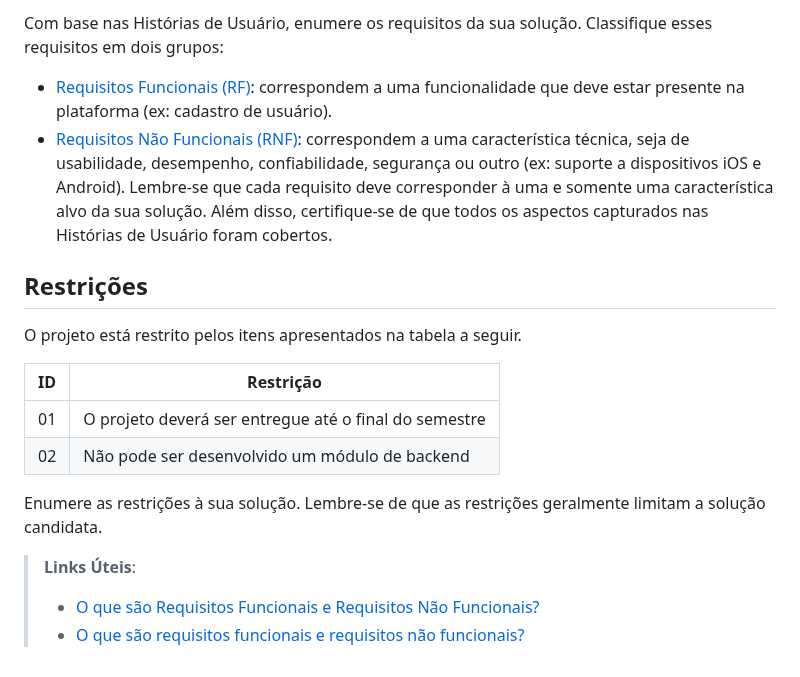
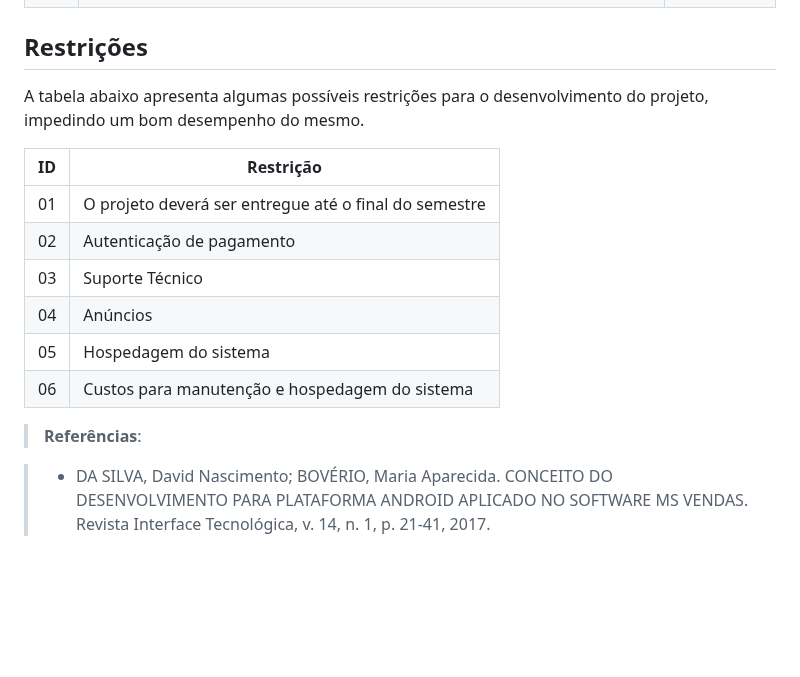
Before and after one commit to ICEI-PUC-Minas-PBR-SI/pbr-si-2023-1-p1-proj-web-g7-grupo-7, a Markdown page: docs/especification.md, the part around one of its changes. GitHub-like rendering; blank space fills up the shorter version.

```diff
--- a/docs/especification.md
+++ b/docs/especification.md
@@ -59,31 +51,21 @@ As tabelas que se seguem apresentam os requisitos funcionais e não funcionais q
 
-Com base nas Histórias de Usuário, enumere os requisitos da sua solução. Classifique esses requisitos em dois grupos:
-
-- [Requisitos Funcionais
- (RF)](https://pt.wikipedia.org/wiki/Requisito_funcional):
- correspondem a uma funcionalidade que deve estar presente na
-  plataforma (ex: cadastro de usuário).
-- [Requisitos Não Funcionais
-  (RNF)](https://pt.wikipedia.org/wiki/Requisito_n%C3%A3o_funcional):
-  correspondem a uma característica técnica, seja de usabilidade,
-  desempenho, confiabilidade, segurança ou outro (ex: suporte a
-  dispositivos iOS e Android).
-Lembre-se que cada requisito deve corresponder à uma e somente uma
-característica alvo da sua solução. Além disso, certifique-se de que
-todos os aspectos capturados nas Histórias de Usuário foram cobertos.
 
 ## Restrições
 
-O projeto está restrito pelos itens apresentados na tabela a seguir.
+A tabela abaixo apresenta algumas possíveis restrições para o desenvolvimento do projeto, impedindo um bom desempenho do mesmo.
 
 |ID| Restrição                                             |
 |--|-------------------------------------------------------|
 |01| O projeto deverá ser entregue até o final do semestre |
-|02| Não pode ser desenvolvido um módulo de backend        |
+|02| Autenticação de pagamento         |
+|03| Suporte Técnico        |
+|04| Anúncios        |
+|05| Hospedagem do sistema        |
+|06| Custos para manutenção e hospedagem do sistema    |
 
 
-Enumere as restrições à sua solução. Lembre-se de que as restrições geralmente limitam a solução candidata.
 
-> **Links Úteis**:
-> - [O que são Requisitos Funcionais e Requisitos Não Funcionais?](https://codificar.com.br/requisitos-funcionais-nao-funcionais/)
-> - [O que são requisitos funcionais e requisitos não funcionais?](https://analisederequisitos.com.br/requisitos-funcionais-e-requisitos-nao-funcionais-o-que-sao/)
+
+> **Referências**:
+
+> - DA SILVA, David Nascimento; BOVÉRIO, Maria Aparecida. CONCEITO DO DESENVOLVIMENTO PARA PLATAFORMA ANDROID APLICADO NO SOFTWARE MS VENDAS. Revista Interface Tecnológica, v. 14, n. 1, p. 21-41, 2017.
```
Also changed, not shown: other parts of docs/especification.md (+25 -33 lines).
